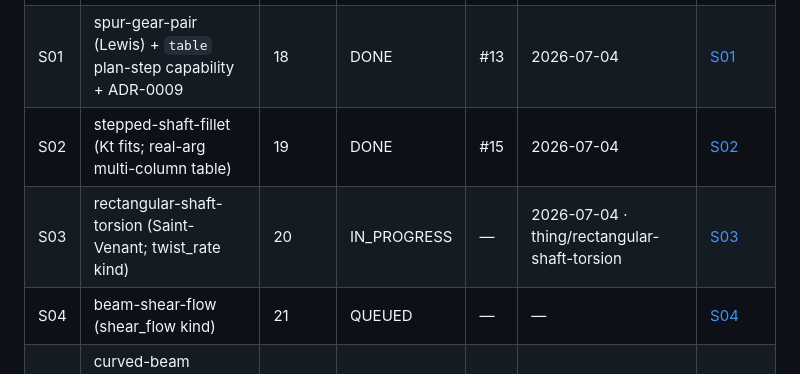
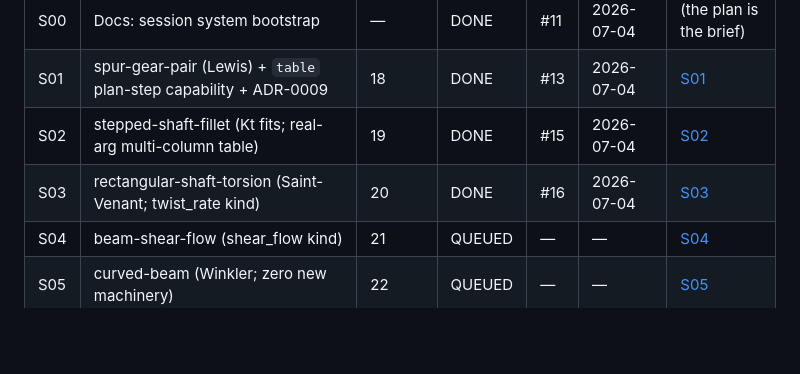
Before and after one commit to JD-Jones-ASES/Mechanic, a Markdown page: docs/sessions/queue.md, the part around the change. Drawn GitHub-style; blank space fills up the shorter version.

```diff
--- a/docs/sessions/queue.md
+++ b/docs/sessions/queue.md
@@ -51,7 +51,7 @@ names ride in the Date cell (`<date> · <branch>`).
 | S00 | Docs: session system bootstrap                                 | —       | DONE   | #11 | 2026-07-04 | (the plan is the brief) |
 | S01 | spur-gear-pair (Lewis) + `table` plan-step capability + ADR-0009 | 18    | DONE   | #13 | 2026-07-04 | [S01](briefs/S01-spur-gear-pair.md) |
 | S02 | stepped-shaft-fillet (Kt fits; real-arg multi-column table)    | 19      | DONE   | #15 | 2026-07-04 | [S02](briefs/S02-stepped-shaft-fillet.md) |
-| S03 | rectangular-shaft-torsion (Saint-Venant; twist_rate kind)      | 20      | IN_PROGRESS | —   | 2026-07-04 · thing/rectangular-shaft-torsion | [S03](briefs/S03-rectangular-shaft-torsion.md) |
+| S03 | rectangular-shaft-torsion (Saint-Venant; twist_rate kind)      | 20      | DONE | #16 | 2026-07-04 | [S03](briefs/S03-rectangular-shaft-torsion.md) |
 | S04 | beam-shear-flow (shear_flow kind)                              | 21      | QUEUED | —   | —          | [S04](briefs/S04-beam-shear-flow.md) |
 | S05 | curved-beam (Winkler; zero new machinery)                      | 22      | QUEUED | —   | —          | [S05](briefs/S05-curved-beam.md) |
 | S06 | circular-plate (ν in stress; flexural_rigidity kind)           | 23      | QUEUED | —   | —          | [S06](briefs/S06-circular-plate.md) |
```
Also changed, not shown: docs/roadmap.md (+1 -1 lines), docs/sessions/log.md (+60 -0 lines).
